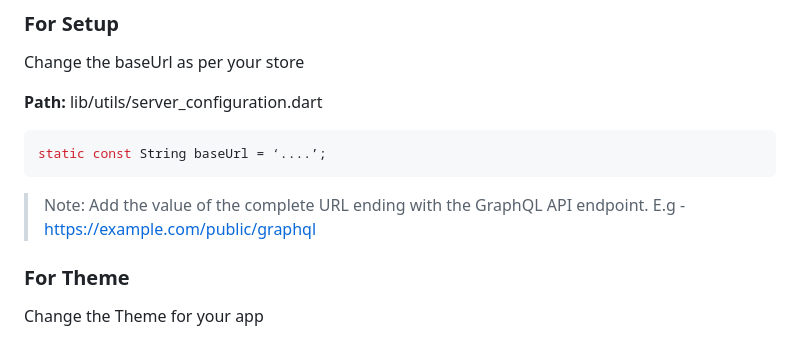
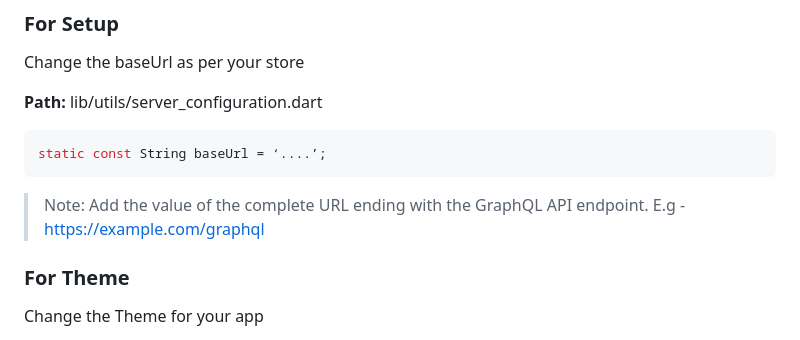
Before and after one commit to silvered-shark/flutter-ecommerce-mobile-app, a Markdown page: README.md, the part around the change. Rendered like a GitHub page.

````diff
--- a/README.md
+++ b/README.md
@@ -117,7 +117,7 @@ Change the baseUrl  as per your store
 ```sh
 static const String baseUrl = ‘....’;
 ```
-> Note: Add the value of the complete URL ending with the GraphQL API endpoint. E.g - https://example.com/public/graphql
+> Note: Add the value of the complete URL ending with the GraphQL API endpoint. E.g - https://example.com/graphql
 
 ### For Theme
 
````
